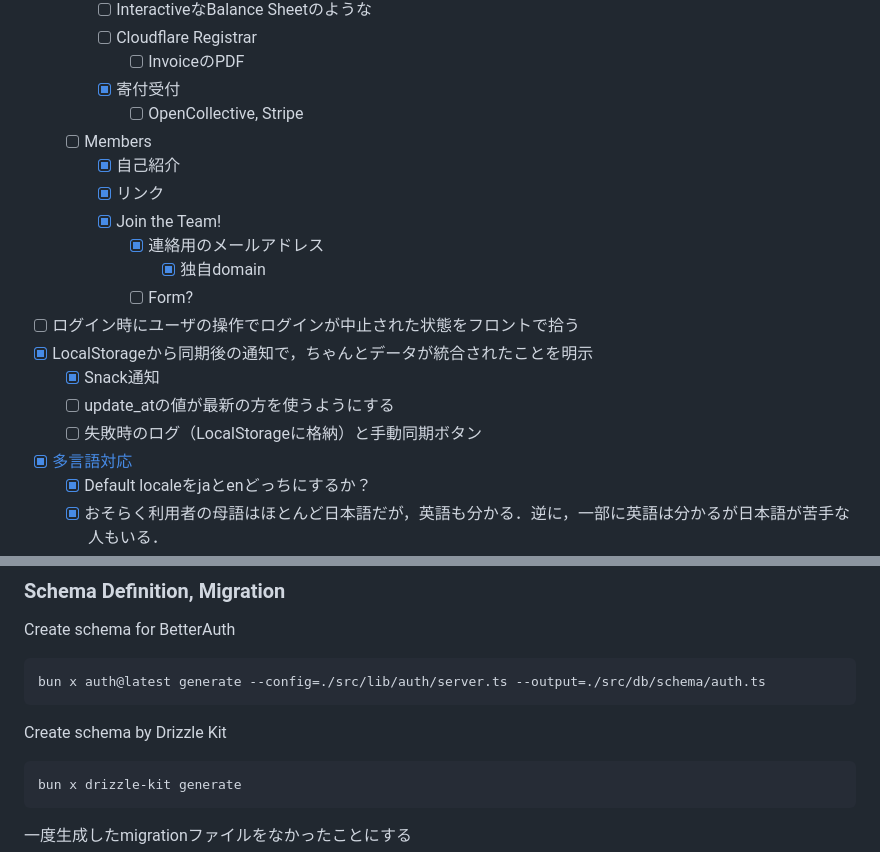
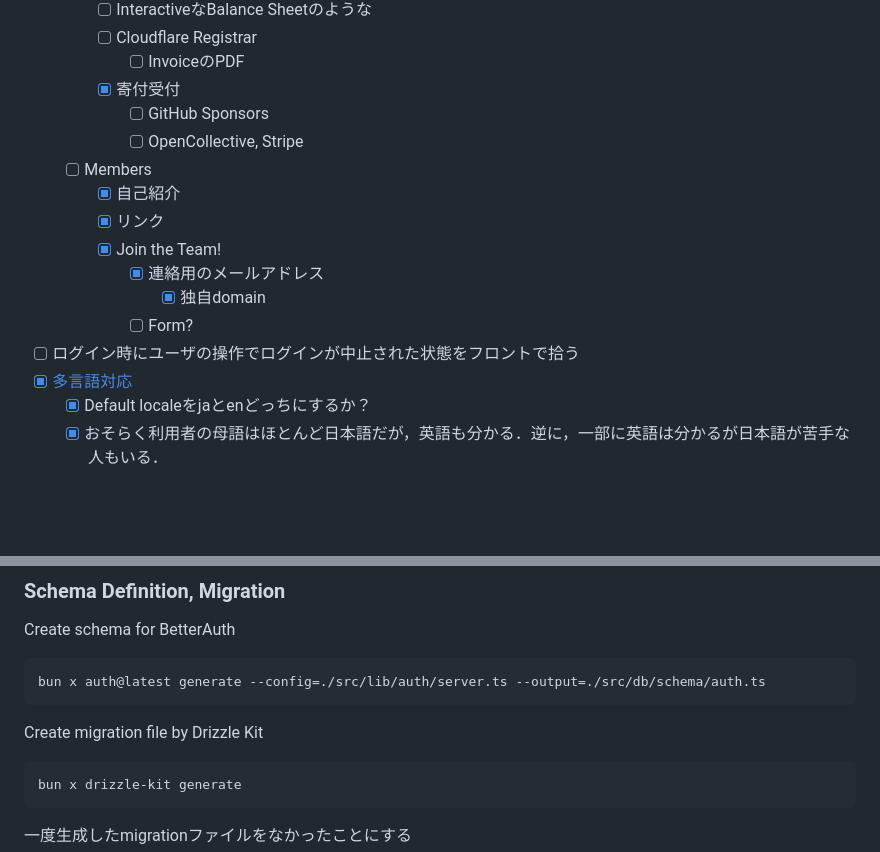
Before and after one commit to ItsukiKigoshi/timetable.icu, a Markdown page: README.md, 2 parts joined by grey strips. GitHub-like rendering; blank space fills up the shorter version.

````diff
--- a/README.md
+++ b/README.md
@@ -317,6 +318,7 @@ ICU生の時間割・履修計画アプリの決定版
         - [ ] Cloudflare Registrar
           - [ ] InvoiceのPDF
         - [x]  寄付受付
+            - [ ] GitHub Sponsors
             - [ ] OpenCollective, Stripe
     - [ ] Members
         - [x] 自己紹介
@@ -326,10 +328,6 @@ ICU生の時間割・履修計画アプリの決定版
                 - [x] 独自domain
             - [ ] Form?
 - [ ] ログイン時にユーザの操作でログインが中止された状態をフロントで拾う
-- [x] LocalStorageから同期後の通知で，ちゃんとデータが統合されたことを明示
-    - [x] Snack通知
-    - [ ] update_atの値が最新の方を使うようにする
-    - [ ] 失敗時のログ（LocalStorageに格納）と手動同期ボタン
 - [x] [多言語対応](https://docs.astro.build/en/guides/internationalization/)
     - [x] Default localeをjaとenどっちにするか？
     - [x] おそらく利用者の母語はほとんど日本語だが，英語も分かる．逆に，一部に英語は分かるが日本語が苦手な人もいる．
@@ -551,7 +548,7 @@ Create schema for BetterAuth
 bun x auth@latest generate --config=./src/lib/auth/server.ts --output=./src/db/schema/auth.ts
 ```
 
-Create schema by Drizzle Kit
+Create migration file by Drizzle Kit
 
 ```bash
 bun x drizzle-kit generate
````
Also changed, not shown: other parts of README.md (+18 -17 lines).
